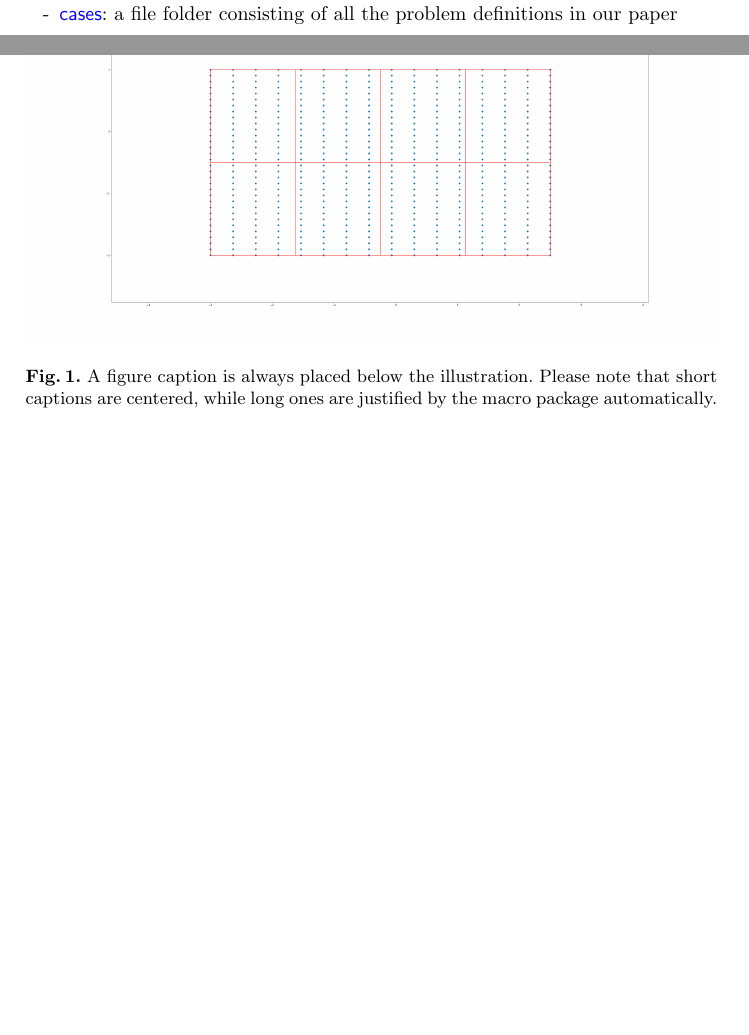
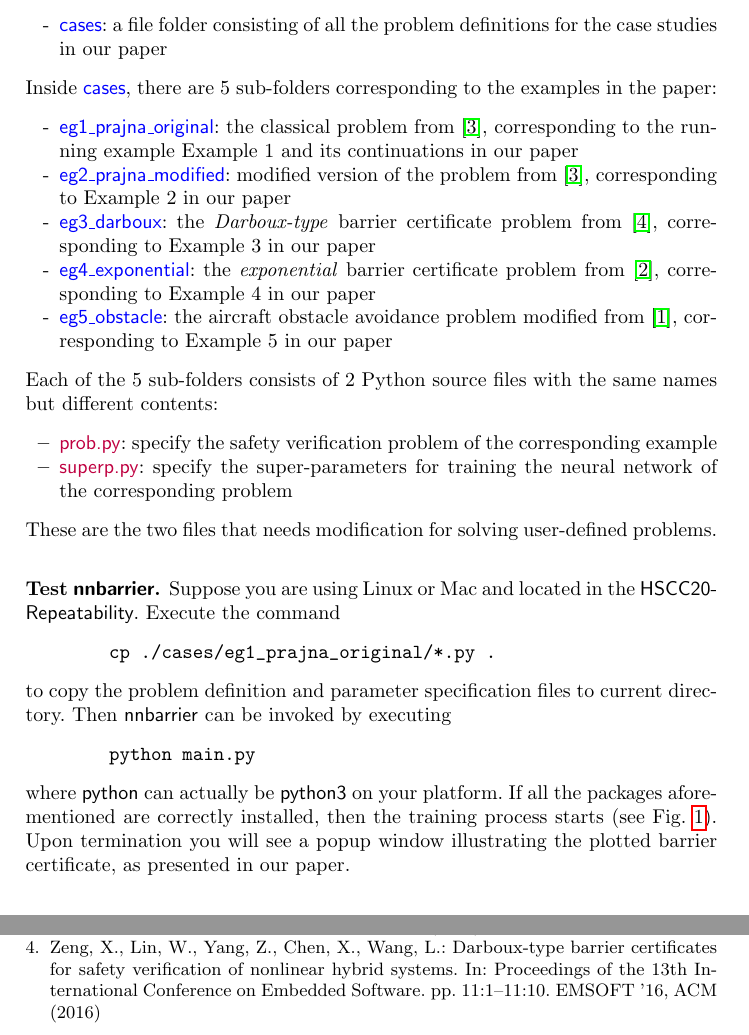
Before and after one commit to zhaohj2017/HSCC20-Repeatability, a LaTeX paper (instruction/instruction.tex): two parts of pages 2 and 4 of 4 before the commit and two parts of pages 3 and 5 of 5 after it, joined at a grey line, cut so that both start at the same text, the shorter picture padded with empty space. The pictures show the PDF file instruction/instruction.pdf that the author committed with the source.

Commit message:
update figure

```diff
--- a/instruction/instruction.tex
+++ b/instruction/instruction.tex
@@ -136,5 +131,0 @@ It consists of 10 \textsf{Python} source files and one file folder as listed bel
-    \item[-] \textsf{opt.py}:
-    \item[-] \textsf{plot.py}:
-    \item[-] \textsf{plot3d.py}:
-    \item[-] \textsf{train.py}
-    \item[-] {\color{blue}\textsf{cases}}: a file folder consisting of all the problem definitions in our paper
@@ -141,4 +142,40 @@ It consists of 10 \textsf{Python} source files and one file folder as listed bel
+    \item[-] {\color{blue}\textsf{cases}}: a file folder consisting of all the problem definitions for the case studies in our paper
 \end{itemize}
+Inside {\color{blue}\textsf{cases}}, there are 5 sub-folders corresponding to the examples in the paper:
+\begin{itemize}
+    \item[-] {\color{blue}\textsf{eg1\_prajna\_original}}: the classical problem from \cite{Prajna04safetyverification}, corresponding to the running example
+    Example~1 and its continuations in our paper
+    \item[-] {\color{blue}\textsf{eg2\_prajna\_modified}}: modified version of the problem from \cite{Prajna04safetyverification}, corresponding to Example~2 in our paper
+    \item[-] {\color{blue}\textsf{eg3\_darboux}}: the \emph{Darboux-type} barrier certificate problem from \cite{Zeng2016}, corresponding to Example~3 in our paper
+    \item[-] {\color{blue}\textsf{eg4\_exponential}}: the \emph{exponential} barrier certificate problem from \cite{HengjunZhaoFM2015}, corresponding to Example~4
+                in our paper
+    \item[-] {\color{blue}\textsf{eg5\_obstacle}}: the aircraft obstacle avoidance problem modified from \cite{BarryICRA2012}, corresponding to Example~5 in our paper
+\end{itemize}
+Each of the 5 sub-folders consists of 2 Python source files with the same names but different contents:
+\begin{itemize}
+    \item {\color{purple}\textsf{prob.py}}: specify the safety verification problem of the corresponding example
+    \item {\color{purple}\textsf{superp.py}}: specify the super-parameters for training the neural network of the corresponding problem
+\end{itemize}
+These are the two files that needs modification for solving user-defined problems.
+
+\subsubsection{Test \textsf{nnbarrier}.} Suppose you are using Linux or Mac and located in the \textsf{HSCC20-Repeatability}. Execute the command
+\begin{verbatim}
+        cp ./cases/eg1_prajna_original/*.py .
+\end{verbatim}
+to copy the problem definition and parameter specification files to current directory. Then \textsf{nnbarrier} can be invoked by executing
+\begin{verbatim}
+        python main.py
+\end{verbatim}
+where \textsf{python} can actually be \textsf{python3} on your platform. If all the packages aforementioned are correctly
+installed, then the training process starts (see Fig.~\ref{fig:train-process}). Upon termination you will see a popup window illustrating the plotted barrier certificate,
+as presented in our paper.
+\begin{figure}[t]
+    \includegraphics[width=\textwidth]{./fig/training-process}
+    \caption{The training process showing the number of restarts, epochs, batches, current gradient, and the current loss} \label{fig:train-process}
+\end{figure}
+
+
+
 
 \section{Sample Input}
 
@@ -174,16 +211,6 @@ python3: --version \pyth{__init__}
 
 \subsection{A Subsection Sample}
 
-Please \cite{Prajna04safetyverification} try \cite{BarryICRA2012} avoid rasterized images for line-art diagrams and
-schemas. Whenever possible, use vector graphics instead (see
-Fig.~\ref{fig1}).
-
-\begin{figure}
-\includegraphics[width=\textwidth]{./fig/batch_data}
-\caption{A figure caption is always placed below the illustration.
-Please note that short captions are centered, while long ones are
-justified by the macro package automatically.} \label{fig1}
-\end{figure}
 
 \bibliographystyle{splncs04}
 \bibliography{instruction}
```
Also changed, not shown: instruction/fig/batch_data.png (deleted), instruction/fig/training-process.png (added), instruction/instruction.pdf, instruction/instruction.tex (22 more changed lines).
